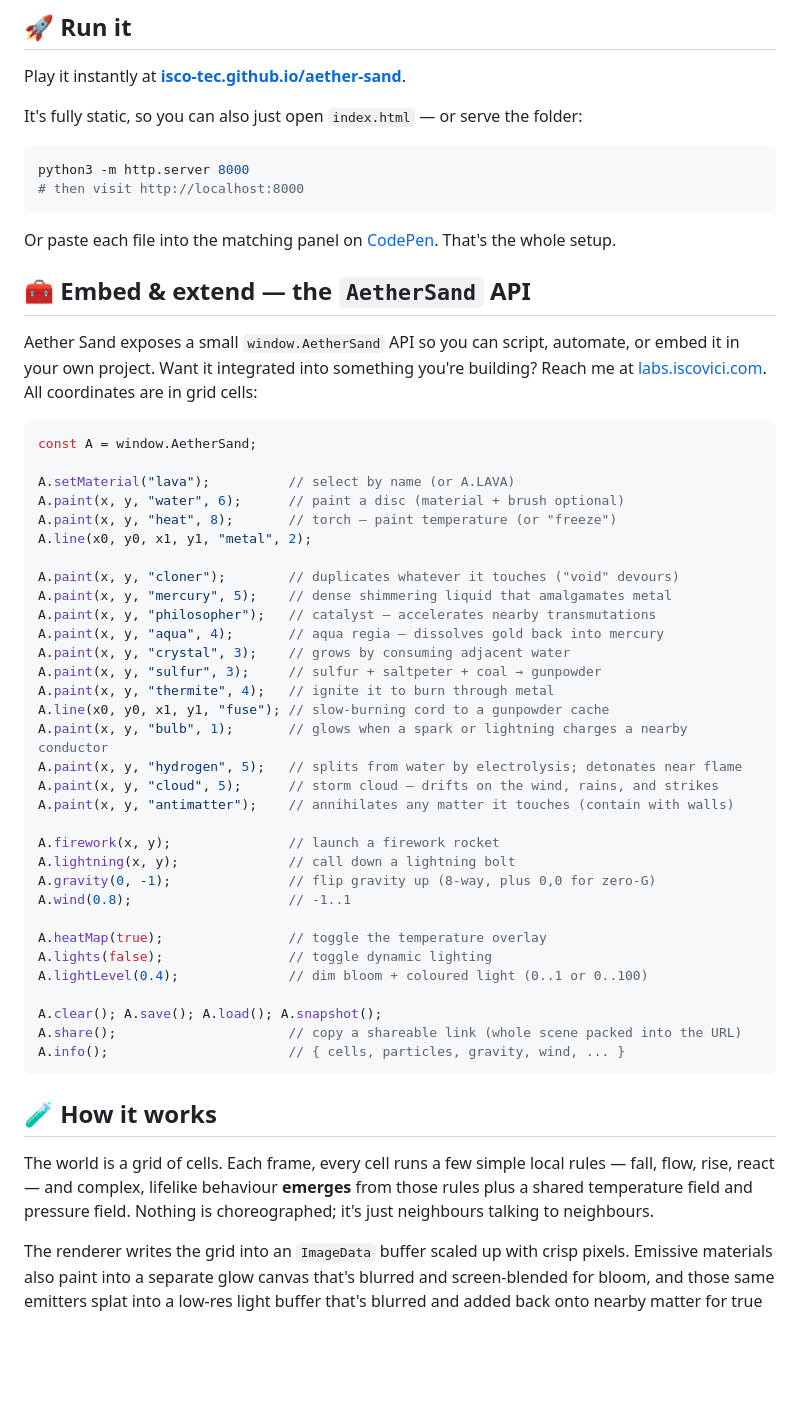
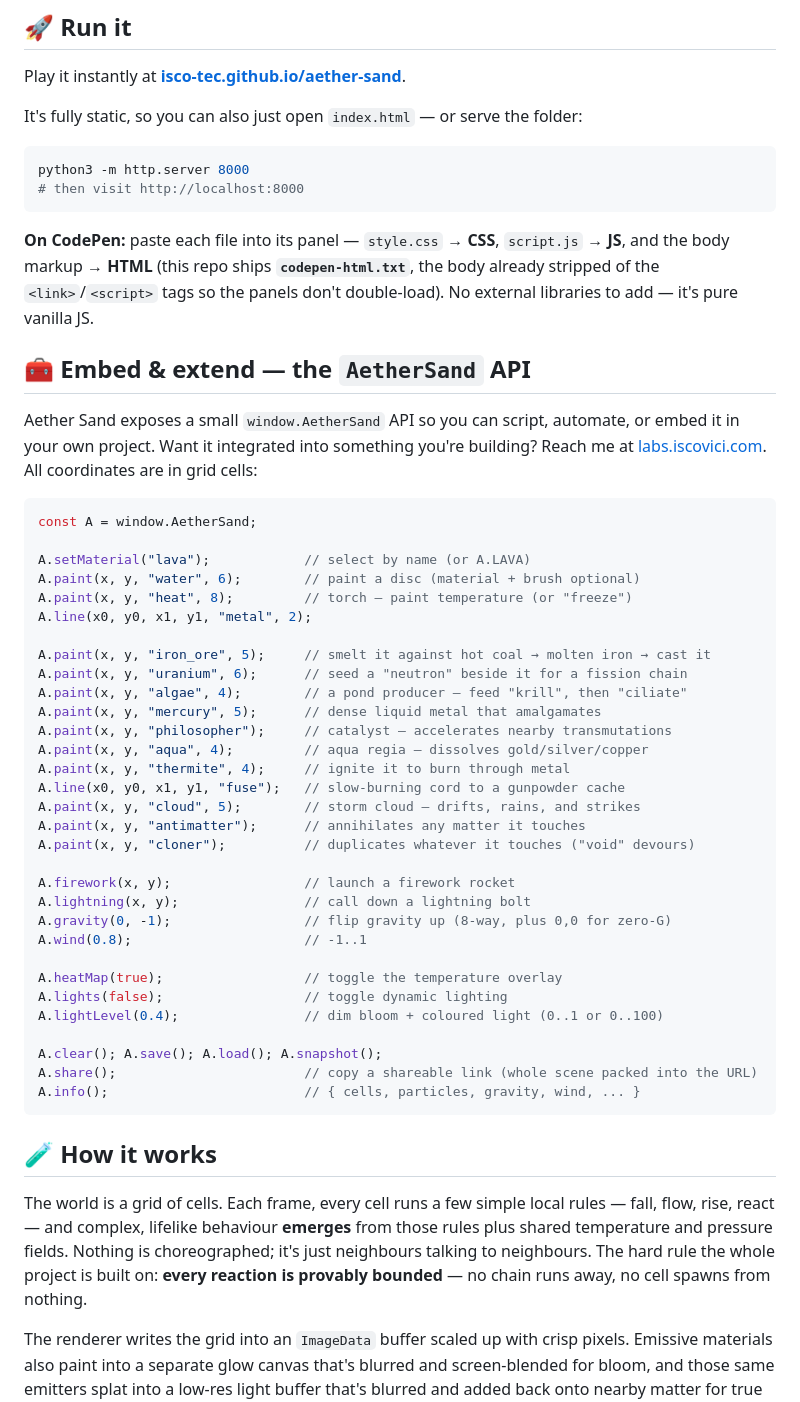
Before and after one commit to isco-tec/aether-sand, a Markdown page: README.md, the part around the change printed below. GitHub-like rendering; blank space fills up the shorter version.

````diff
--- a/README.md
+++ b/README.md
@@ -78,7 +94,7 @@ python3 -m http.server 8000
 # then visit http://localhost:8000
 ```
 
-Or paste each file into the matching panel on [CodePen](https://codepen.io). That's the whole setup.
+**On CodePen:** paste each file into its panel — `style.css` → **CSS**, `script.js` → **JS**, and the body markup → **HTML** (this repo ships **`codepen-html.txt`**, the body already stripped of the `<link>`/`<script>` tags so the panels don't double-load). No external libraries to add — it's pure vanilla JS.
 
 ## 🧰 Embed &amp; extend — the `AetherSand` API
 
@@ -87,41 +103,40 @@ Aether Sand exposes a small `window.AetherSand` API so you can script, automate,
 ```js
 const A = window.AetherSand;
 
-A.setMaterial("lava");          // select by name (or A.LAVA)
-A.paint(x, y, "water", 6);      // paint a disc (material + brush optional)
-A.paint(x, y, "heat", 8);       // torch — paint temperature (or "freeze")
+A.setMaterial("lava");            // select by name (or A.LAVA)
+A.paint(x, y, "water", 6);        // paint a disc (material + brush optional)
+A.paint(x, y, "heat", 8);         // torch — paint temperature (or "freeze")
 A.line(x0, y0, x1, y1, "metal", 2);
 
-A.paint(x, y, "cloner");        // duplicates whatever it touches ("void" devours)
-A.paint(x, y, "mercury", 5);    // dense shimmering liquid that amalgamates metal
-A.paint(x, y, "philosopher");   // catalyst — accelerates nearby transmutations
-A.paint(x, y, "aqua", 4);       // aqua regia — dissolves gold back into mercury
-A.paint(x, y, "crystal", 3);    // grows by consuming adjacent water
-A.paint(x, y, "sulfur", 3);     // sulfur + saltpeter + coal → gunpowder
-A.paint(x, y, "thermite", 4);   // ignite it to burn through metal
-A.line(x0, y0, x1, y1, "fuse"); // slow-burning cord to a gunpowder cache
-A.paint(x, y, "bulb", 1);       // glows when a spark or lightning charges a nearby conductor
-A.paint(x, y, "hydrogen", 5);   // splits from water by electrolysis; detonates near flame
-A.paint(x, y, "cloud", 5);      // storm cloud — drifts on the wind, rains, and strikes
-A.paint(x, y, "antimatter");    // annihilates any matter it touches (contain with walls)
+A.paint(x, y, "iron_ore", 5);     // smelt it against hot coal → molten iron → cast it
+A.paint(x, y, "uranium", 6);      // seed a "neutron" beside it for a fission chain
+A.paint(x, y, "algae", 4);        // a pond producer — feed "krill", then "ciliate"
+A.paint(x, y, "mercury", 5);      // dense liquid metal that amalgamates
+A.paint(x, y, "philosopher");     // catalyst — accelerates nearby transmutations
+A.paint(x, y, "aqua", 4);         // aqua regia — dissolves gold/silver/copper
+A.paint(x, y, "thermite", 4);     // ignite it to burn through metal
+A.line(x0, y0, x1, y1, "fuse");   // slow-burning cord to a gunpowder cache
+A.paint(x, y, "cloud", 5);        // storm cloud — drifts, rains, and strikes
+A.paint(x, y, "antimatter");      // annihilates any matter it touches
+A.paint(x, y, "cloner");          // duplicates whatever it touches ("void" devours)
 
-A.firework(x, y);               // launch a firework rocket
-A.lightning(x, y);              // call down a lightning bolt
-A.gravity(0, -1);               // flip gravity up (8-way, plus 0,0 for zero-G)
-A.wind(0.8);                    // -1..1
+A.firework(x, y);                 // launch a firework rocket
+A.lightning(x, y);                // call down a lightning bolt
+A.gravity(0, -1);                 // flip gravity up (8-way, plus 0,0 for zero-G)
+A.wind(0.8);                      // -1..1
 
-A.heatMap(true);                // toggle the temperature overlay
-A.lights(false);                // toggle dynamic lighting
-A.lightLevel(0.4);              // dim bloom + coloured light (0..1 or 0..100)
+A.heatMap(true);                  // toggle the temperature overlay
+A.lights(false);                  // toggle dynamic lighting
+A.lightLevel(0.4);                // dim bloom + coloured light (0..1 or 0..100)
 
 A.clear(); A.save(); A.load(); A.snapshot();
-A.share();                      // copy a shareable link (whole scene packed into the URL)
-A.info();                       // { cells, particles, gravity, wind, ... }
+A.share();                        // copy a shareable link (whole scene packed into the URL)
+A.info();                         // { cells, particles, gravity, wind, ... }
 ```
 
 ## 🧪 How it works
 
-The world is a grid of cells. Each frame, every cell runs a few simple local rules — fall, flow, rise, react — and complex, lifelike behaviour **emerges** from those rules plus a shared temperature field and pressure field. Nothing is choreographed; it's just neighbours talking to neighbours.
+The world is a grid of cells. Each frame, every cell runs a few simple local rules — fall, flow, rise, react — and complex, lifelike behaviour **emerges** from those rules plus shared temperature and pressure fields. Nothing is choreographed; it's just neighbours talking to neighbours. The hard rule the whole project is built on: **every reaction is provably bounded** — no chain runs away, no cell spawns from nothing.
 
 The renderer writes the grid into an `ImageData` buffer scaled up with crisp pixels. Emissive materials also paint into a separate glow canvas that's blurred and screen-blended for bloom, and those same emitters splat into a low-res light buffer that's blurred and added back onto nearby matter for true coloured illumination. A lightweight floating-point particle layer rides on top for sparks, embers and fireworks.
 
````
Also changed, not shown: other parts of README.md (+41 -25 lines), assets/hero-title.png (added), assets/scene-ecosystem.png (added), assets/scene-lava.png (added), 1 other file.
